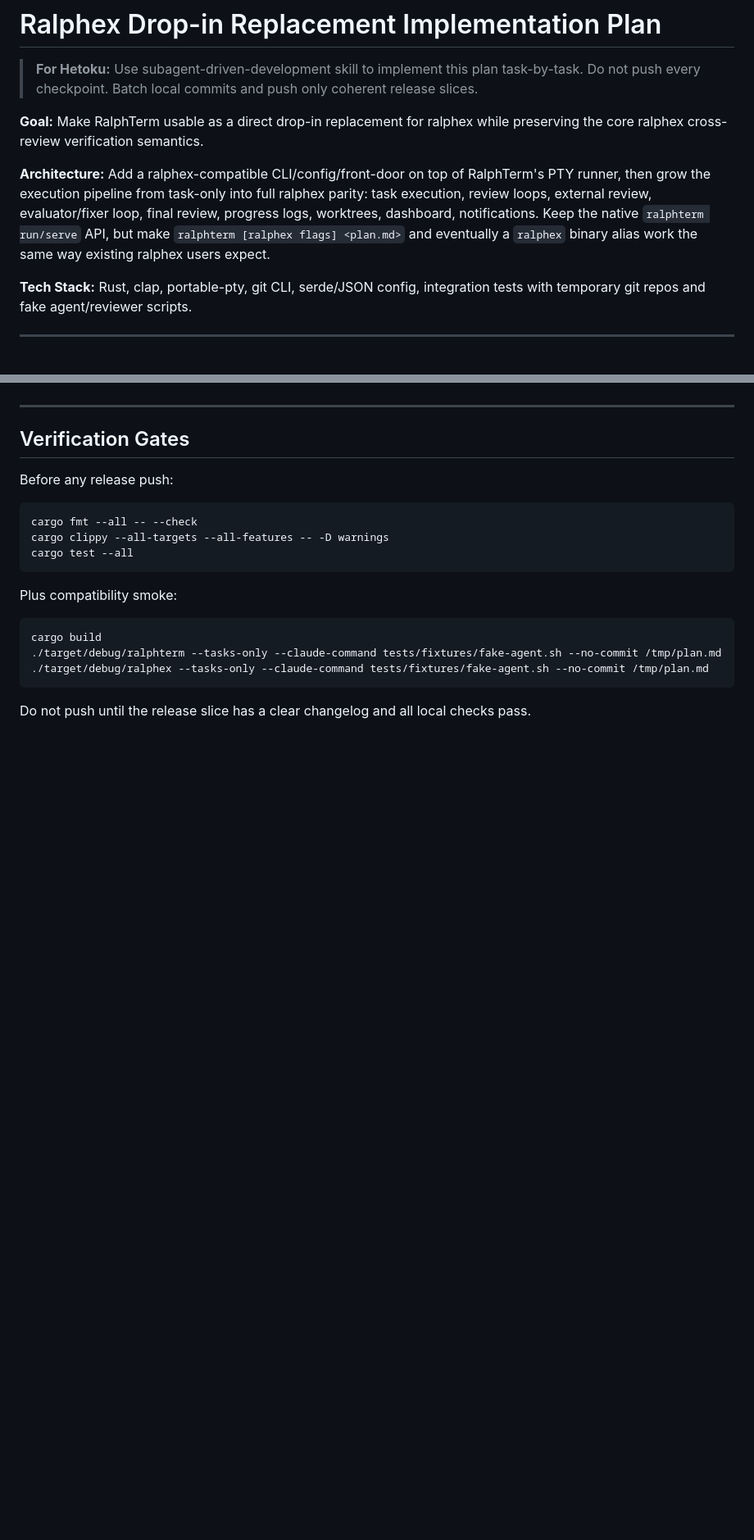
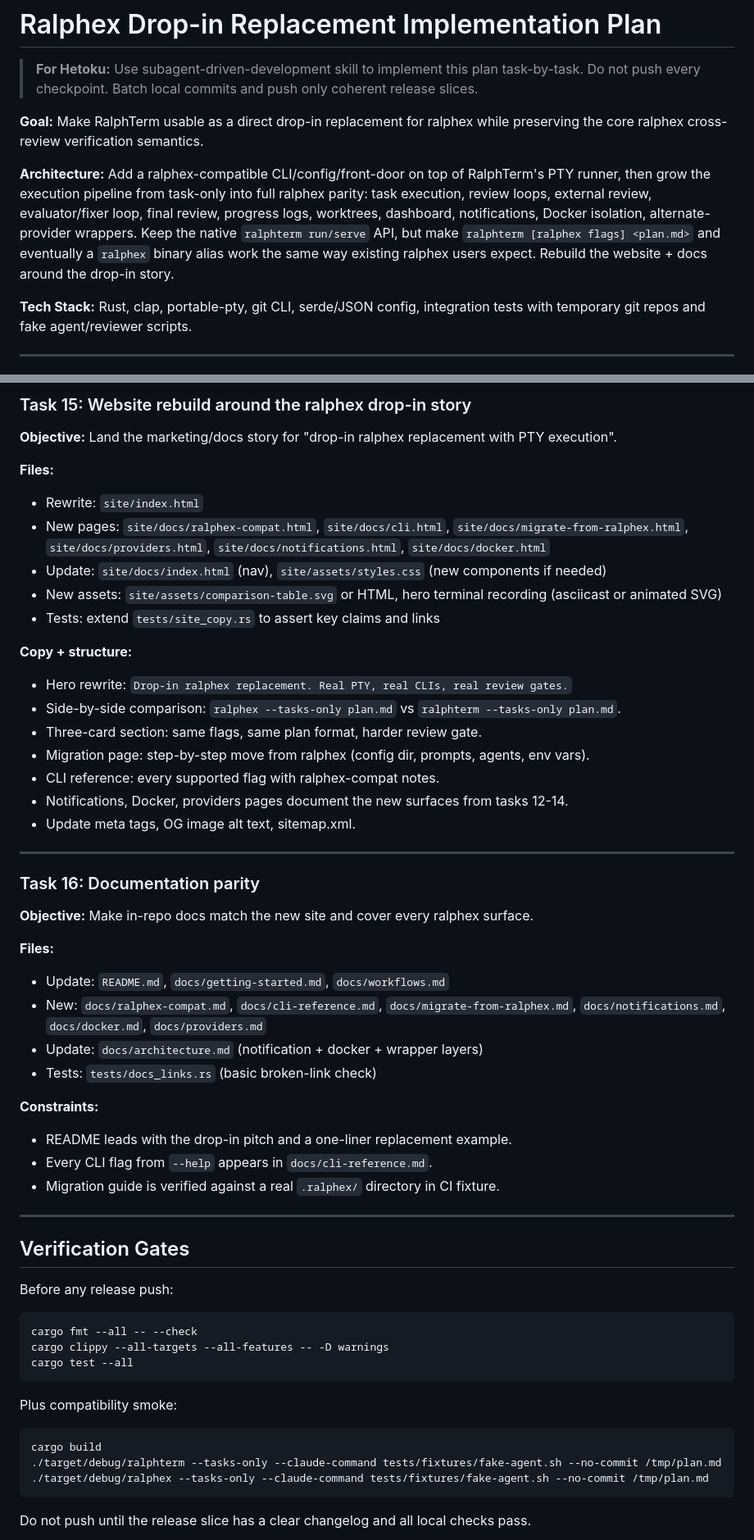
Before and after one commit to RayforceDB/ralphterm, a Markdown page: docs/plans/2026-05-17-ralphex-drop-in.md, 2 parts joined by grey strips. Shown at 82% size. Drawn GitHub-style; blank space fills up the shorter version.

```diff
--- a/docs/plans/2026-05-17-ralphex-drop-in.md
+++ b/docs/plans/2026-05-17-ralphex-drop-in.md
@@ -4,7 +4,7 @@
 
 **Goal:** Make RalphTerm usable as a direct drop-in replacement for ralphex while preserving the core ralphex cross-review verification semantics.
 
-**Architecture:** Add a ralphex-compatible CLI/config/front-door on top of RalphTerm's PTY runner, then grow the execution pipeline from task-only into full ralphex parity: task execution, review loops, external review, evaluator/fixer loop, final review, progress logs, worktrees, dashboard, notifications. Keep the native `ralphterm run/serve` API, but make `ralphterm [ralphex flags] <plan.md>` and eventually a `ralphex` binary alias work the same way existing ralphex users expect.
+**Architecture:** Add a ralphex-compatible CLI/config/front-door on top of RalphTerm's PTY runner, then grow the execution pipeline from task-only into full ralphex parity: task execution, review loops, external review, evaluator/fixer loop, final review, progress logs, worktrees, dashboard, notifications, Docker isolation, alternate-provider wrappers. Keep the native `ralphterm run/serve` API, but make `ralphterm [ralphex flags] <plan.md>` and eventually a `ralphex` binary alias work the same way existing ralphex users expect. Rebuild the website + docs around the drop-in story.
 
 **Tech Stack:** Rust, clap, portable-pty, git CLI, serde/JSON config, integration tests with temporary git repos and fake agent/reviewer scripts.
 
@@ -403,3 +450,41 @@ local commit
+### Task 15: Website rebuild around the ralphex drop-in story
+
+**Objective:** Land the marketing/docs story for "drop-in ralphex replacement with PTY execution".
+
+**Files:**
+- Rewrite: `site/index.html`
+- New pages: `site/docs/ralphex-compat.html`, `site/docs/cli.html`, `site/docs/migrate-from-ralphex.html`, `site/docs/providers.html`, `site/docs/notifications.html`, `site/docs/docker.html`
+- Update: `site/docs/index.html` (nav), `site/assets/styles.css` (new components if needed)
+- New assets: `site/assets/comparison-table.svg` or HTML, hero terminal recording (asciicast or animated SVG)
+- Tests: extend `tests/site_copy.rs` to assert key claims and links
+
+**Copy + structure:**
+
+- Hero rewrite: `Drop-in ralphex replacement. Real PTY, real CLIs, real review gates.`
+- Side-by-side comparison: `ralphex --tasks-only plan.md` vs `ralphterm --tasks-only plan.md`.
+- Three-card section: same flags, same plan format, harder review gate.
+- Migration page: step-by-step move from ralphex (config dir, prompts, agents, env vars).
+- CLI reference: every supported flag with ralphex-compat notes.
+- Notifications, Docker, providers pages document the new surfaces from tasks 12-14.
+- Update meta tags, OG image alt text, sitemap.xml.
+
+---
+
+### Task 16: Documentation parity
+
+**Objective:** Make in-repo docs match the new site and cover every ralphex surface.
+
+**Files:**
+- Update: `README.md`, `docs/getting-started.md`, `docs/workflows.md`
+- New: `docs/ralphex-compat.md`, `docs/cli-reference.md`, `docs/migrate-from-ralphex.md`, `docs/notifications.md`, `docs/docker.md`, `docs/providers.md`
+- Update: `docs/architecture.md` (notification + docker + wrapper layers)
+- Tests: `tests/docs_links.rs` (basic broken-link check)
+
+**Constraints:**
+
+- README leads with the drop-in pitch and a one-liner replacement example.
+- Every CLI flag from `--help` appears in `docs/cli-reference.md`.
+- Migration guide is verified against a real `.ralphex/` directory in CI fixture.
 
 ---
 
```
Also changed, not shown: other parts of docs/plans/2026-05-17-ralphex-drop-in.md (+56 -9 lines).
